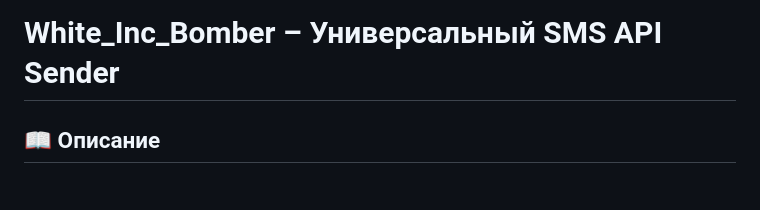
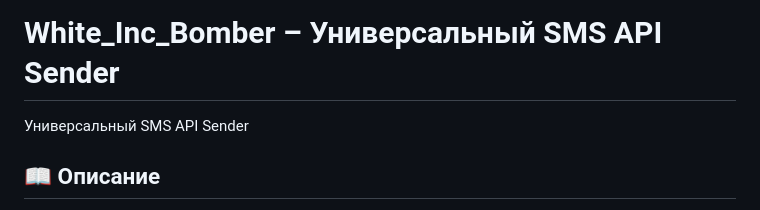
Before and after one commit to Fanzholl/White_Inc_Bomber, a Markdown page: README.md, the part around the change. GitHub-like rendering.

```diff
--- a/README.md
+++ b/README.md
@@ -1,4 +1,5 @@
 # White_Inc_Bomber – Универсальный SMS API Sender
+Универсальный SMS API Sender
 
 ## 📖 Описание
 
```
